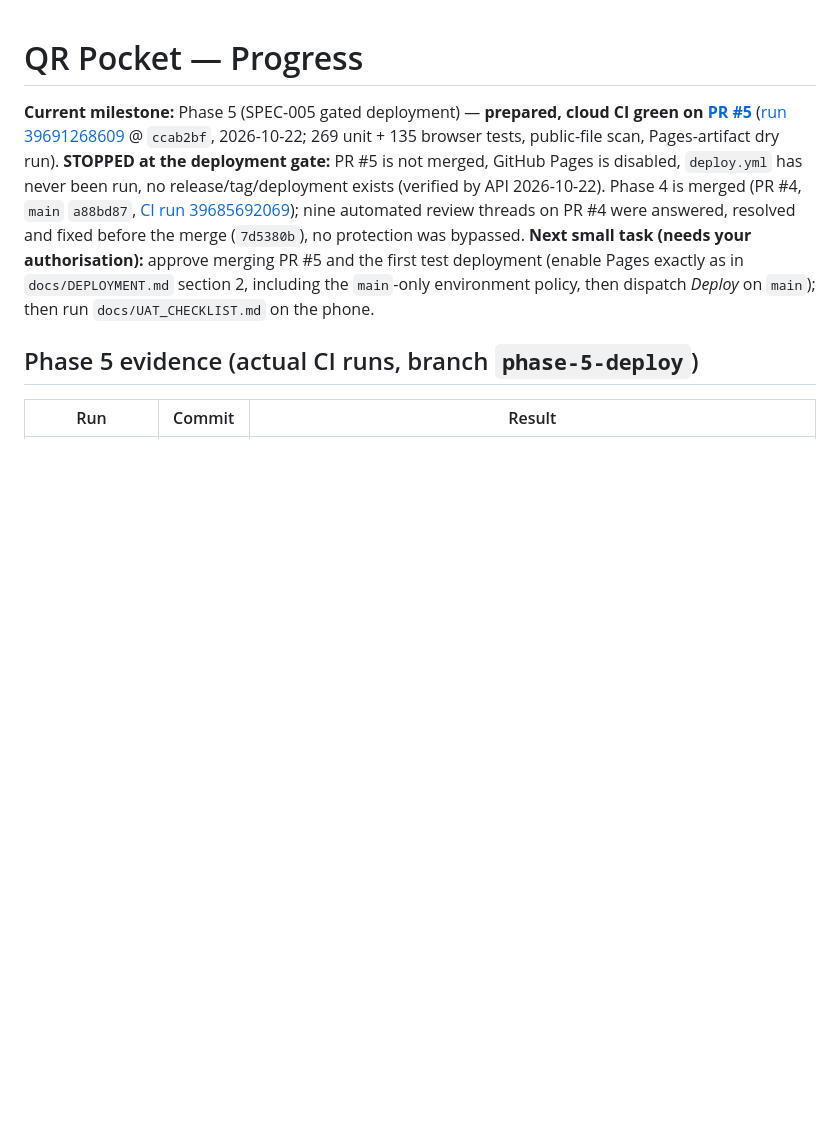
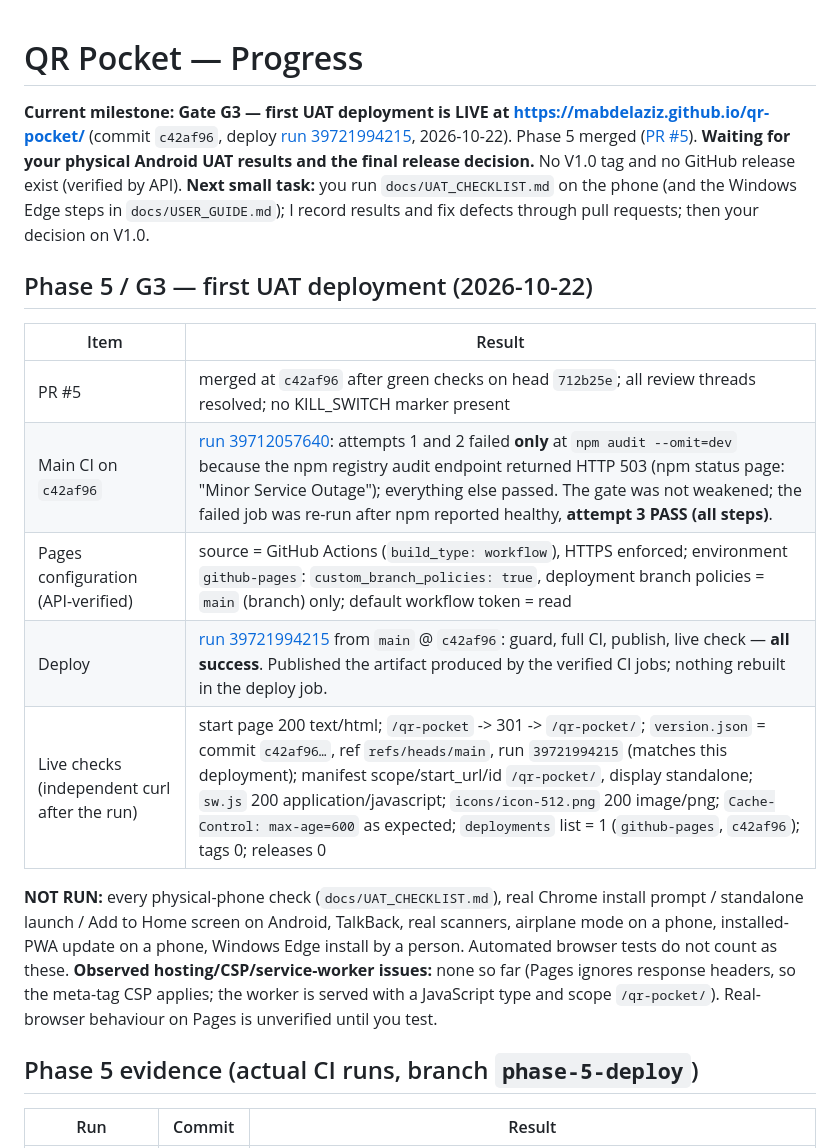
Before and after one commit to Mabdelaziz/qr-pocket, a Markdown page: docs/PROGRESS.md, the part around the change. Rendered like a GitHub page; blank space fills up the shorter version.

Commit message:
Record first UAT deployment evidence (Gate G3)
Co-Authored-By: Claude Sonnet 5.5 <noreply@anthropic.com>

```diff
--- a/docs/PROGRESS.md
+++ b/docs/PROGRESS.md
@@ -1,8 +1,22 @@
 # QR Pocket — Progress
 
-**Current milestone:** Phase 5 (SPEC-005 gated deployment) — **prepared, cloud CI green on [PR #5](https://github.com/Mabdelaziz/qr-pocket/pull/5)** ([run 39691268609](https://github.com/Mabdelaziz/qr-pocket/actions/runs/39691268609) @ `ccab2bf`, 2026-10-22; 269 unit + 135 browser tests, public-file scan, Pages-artifact dry run). **STOPPED at the deployment gate:** PR #5 is not merged, GitHub Pages is disabled, `deploy.yml` has never been run, no release/tag/deployment exists (verified by API 2026-10-22). Phase 4 is merged (PR #4, `main` `a88bd87`, [CI run 39685692069](https://github.com/Mabdelaziz/qr-pocket/actions/runs/39685692069)); nine automated review threads on PR #4 were answered, resolved and fixed before the merge (`7d5380b`), no protection was bypassed.
-**Next small task (needs your authorisation):** approve merging PR #5 and the first test deployment (enable Pages exactly as in `docs/DEPLOYMENT.md` section 2, including the `main`-only environment policy, then dispatch *Deploy* on `main`); then run `docs/UAT_CHECKLIST.md` on the phone.
+**Current milestone:** **Gate G3 — first UAT deployment is LIVE at https://mabdelaziz.github.io/qr-pocket/** (commit `c42af96`, deploy [run 39721994215](https://github.com/Mabdelaziz/qr-pocket/actions/runs/39721994215), 2026-10-22). Phase 5 merged ([PR #5](https://github.com/Mabdelaziz/qr-pocket/pull/5)). **Waiting for your physical Android UAT results and the final release decision.** No V1.0 tag and no GitHub release exist (verified by API).
+**Next small task:** you run `docs/UAT_CHECKLIST.md` on the phone (and the Windows Edge steps in `docs/USER_GUIDE.md`); I record results and fix defects through pull requests; then your decision on V1.0.
 
+
+
+## Phase 5 / G3 — first UAT deployment (2026-10-22)
+
+| Item | Result |
+|---|---|
+| PR #5 | merged at `c42af96` after green checks on head `712b25e`; all review threads resolved; no KILL_SWITCH marker present |
+| Main CI on `c42af96` | [run 39712057640](https://github.com/Mabdelaziz/qr-pocket/actions/runs/39712057640): attempts 1 and 2 failed **only** at `npm audit --omit=dev` because the npm registry audit endpoint returned HTTP 503 (npm status page: "Minor Service Outage"); everything else passed. The gate was not weakened; the failed job was re-run after npm reported healthy, **attempt 3 PASS (all steps)**. |
+| Pages configuration (API-verified) | source = GitHub Actions (`build_type: workflow`), HTTPS enforced; environment `github-pages`: `custom_branch_policies: true`, deployment branch policies = `main` (branch) only; default workflow token = read |
+| Deploy | [run 39721994215](https://github.com/Mabdelaziz/qr-pocket/actions/runs/39721994215) from `main` @ `c42af96`: guard, full CI, publish, live check — **all success**. Published the artifact produced by the verified CI jobs; nothing rebuilt in the deploy job. |
+| Live checks (independent curl after the run) | start page 200 text/html; `/qr-pocket` -> 301 -> `/qr-pocket/`; `version.json` = commit `c42af96…`, ref `refs/heads/main`, run `39721994215` (matches this deployment); manifest scope/start_url/id `/qr-pocket/`, display standalone; `sw.js` 200 application/javascript; `icons/icon-512.png` 200 image/png; `Cache-Control: max-age=600` as expected; `deployments` list = 1 (`github-pages`, `c42af96`); tags 0; releases 0 |
+
+**NOT RUN:** every physical-phone check (`docs/UAT_CHECKLIST.md`), real Chrome install prompt / standalone launch / Add to Home screen on Android, TalkBack, real scanners, airplane mode on a phone, installed-PWA update on a phone, Windows Edge install by a person. Automated browser tests do not count as these.
+**Observed hosting/CSP/service-worker issues:** none so far (Pages ignores response headers, so the meta-tag CSP applies; the worker is served with a JavaScript type and scope `/qr-pocket/`). Real-browser behaviour on Pages is unverified until you test.
 
 ## Phase 5 evidence (actual CI runs, branch `phase-5-deploy`)
 
```
Also changed, not shown: docs/DECISIONS.md (+1 -1 lines), docs/DEPLOYMENT.md (+1 -1 lines).
